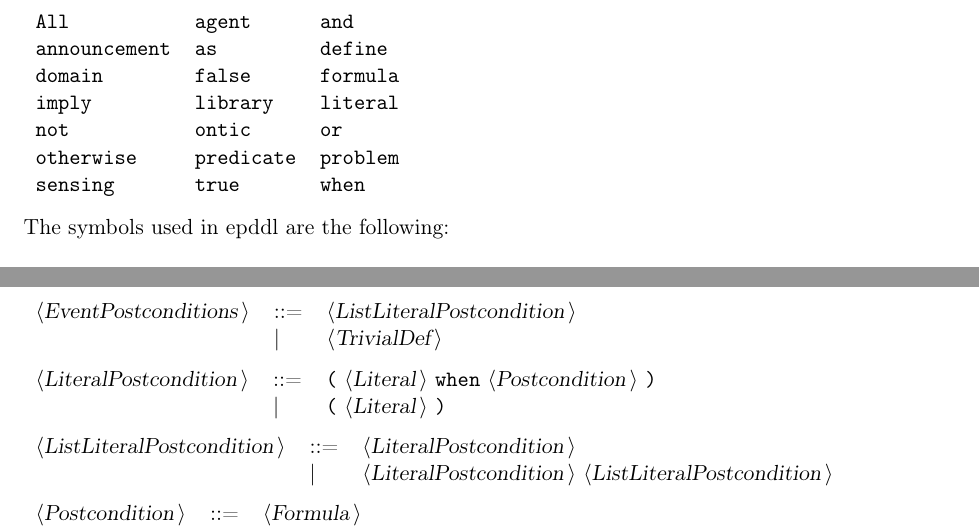
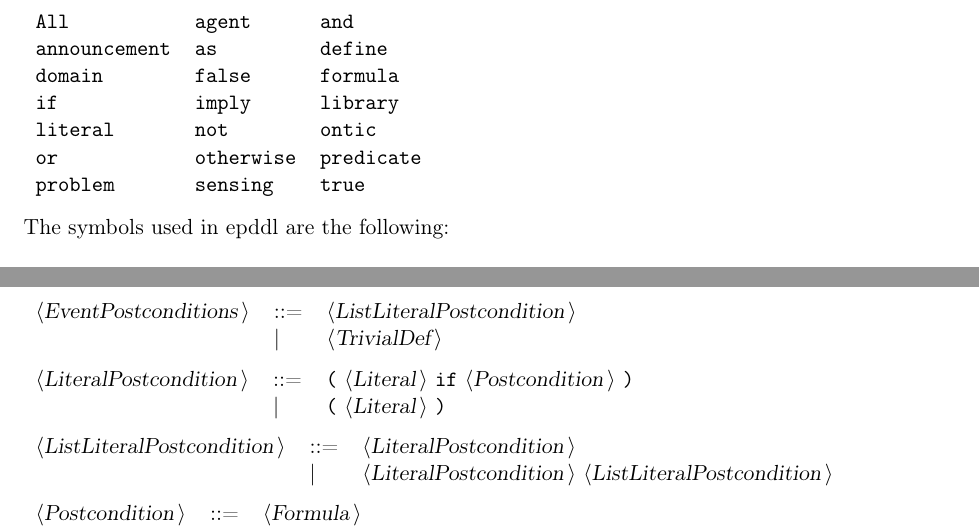
Before and after one commit to a-burigana/plank, a LaTeX document (docs/epddl.tex): two parts of pages 2 and 5 of 11, joined at a grey line, cut so that both start at the same text. Compiled offline with pdfLaTeX.

Commit message:
Updated documentation

```diff
--- a/docs/epddl.tex
+++ b/docs/epddl.tex
@@ -60,10 +60,10 @@ The reserved words used in epddl are the following: \\
 {\reserved{All}} &{\reserved{agent}} &{\reserved{and}} \\
 {\reserved{announcement}} &{\reserved{as}} &{\reserved{define}} \\
 {\reserved{domain}} &{\reserved{false}} &{\reserved{formula}} \\
-{\reserved{imply}} &{\reserved{library}} &{\reserved{literal}} \\
-{\reserved{not}} &{\reserved{ontic}} &{\reserved{or}} \\
-{\reserved{otherwise}} &{\reserved{predicate}} &{\reserved{problem}} \\
-{\reserved{sensing}} &{\reserved{true}} &{\reserved{when}} \\
+{\reserved{if}} &{\reserved{imply}} &{\reserved{library}} \\
+{\reserved{literal}} &{\reserved{not}} &{\reserved{ontic}} \\
+{\reserved{or}} &{\reserved{otherwise}} &{\reserved{predicate}} \\
+{\reserved{problem}} &{\reserved{sensing}} &{\reserved{true}} \\
 \end{tabular}\\
 
 The symbols used in epddl are the following: \\
@@ -289,7 +289,7 @@ All other symbols are terminals.\\
 \end{tabular}\\
 
 \begin{tabular}{lll}
-{\nonterminal{LiteralPostcondition}} & {\arrow}  &{\terminal{(}} {\nonterminal{Literal}} {\terminal{when}} {\nonterminal{Postcondition}} {\terminal{)}}  \\
+{\nonterminal{LiteralPostcondition}} & {\arrow}  &{\terminal{(}} {\nonterminal{Literal}} {\terminal{if}} {\nonterminal{Postcondition}} {\terminal{)}}  \\
  & {\delimit}  &{\terminal{(}} {\nonterminal{Literal}} {\terminal{)}}  \\
 \end{tabular}\\
 
```
Also changed, not shown: docs/epddl.tex (2 more changed lines).
